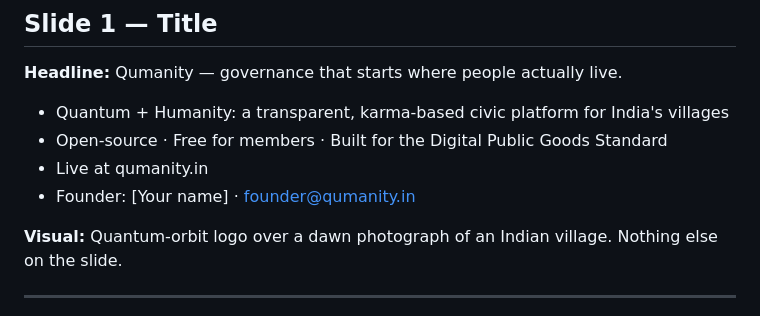
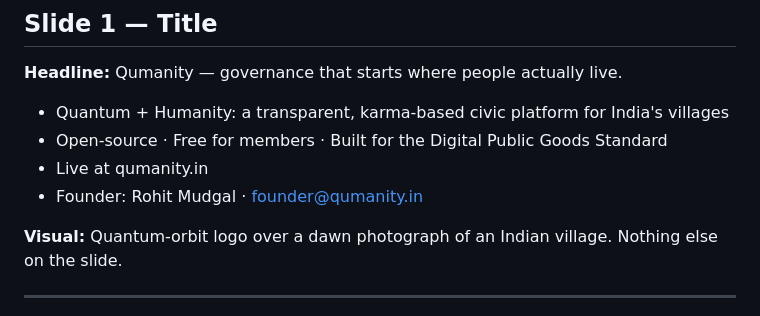
Before and after one commit to sitaram-box/qumanity-web, a Markdown page: docs/pitch_materials/Qumanity_Event_Materials.md, the part around the change. GitHub-like rendering.

Commit message:
docs: add pitch deck, one-pager, white paper v4.0, and summary of changes

```diff
--- a/docs/pitch_materials/Qumanity_Event_Materials.md
+++ b/docs/pitch_materials/Qumanity_Event_Materials.md
@@ -13,7 +13,7 @@ Status legend used in the deck: **LIVE** = working today · **PILOT** = working
 - Quantum + Humanity: a transparent, karma-based civic platform for India's villages
 - Open-source · Free for members · Built for the Digital Public Goods Standard
 - Live at qumanity.in
-- Founder: [Your name] · founder@qumanity.in
+- Founder: Rohit Mudgal · founder@qumanity.in
 
 **Visual:** Quantum-orbit logo over a dawn photograph of an Indian village. Nothing else on the slide.
 
```
